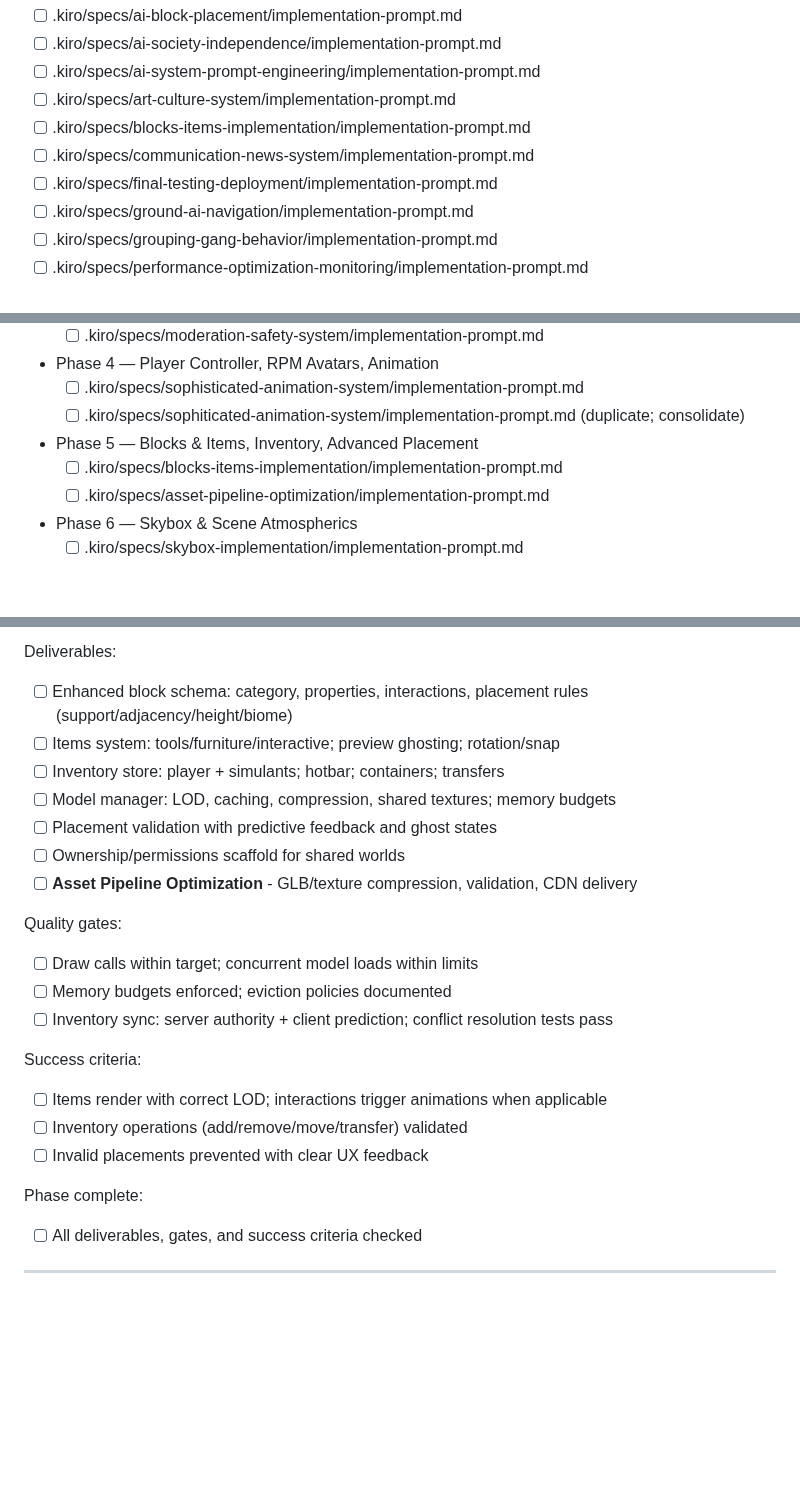
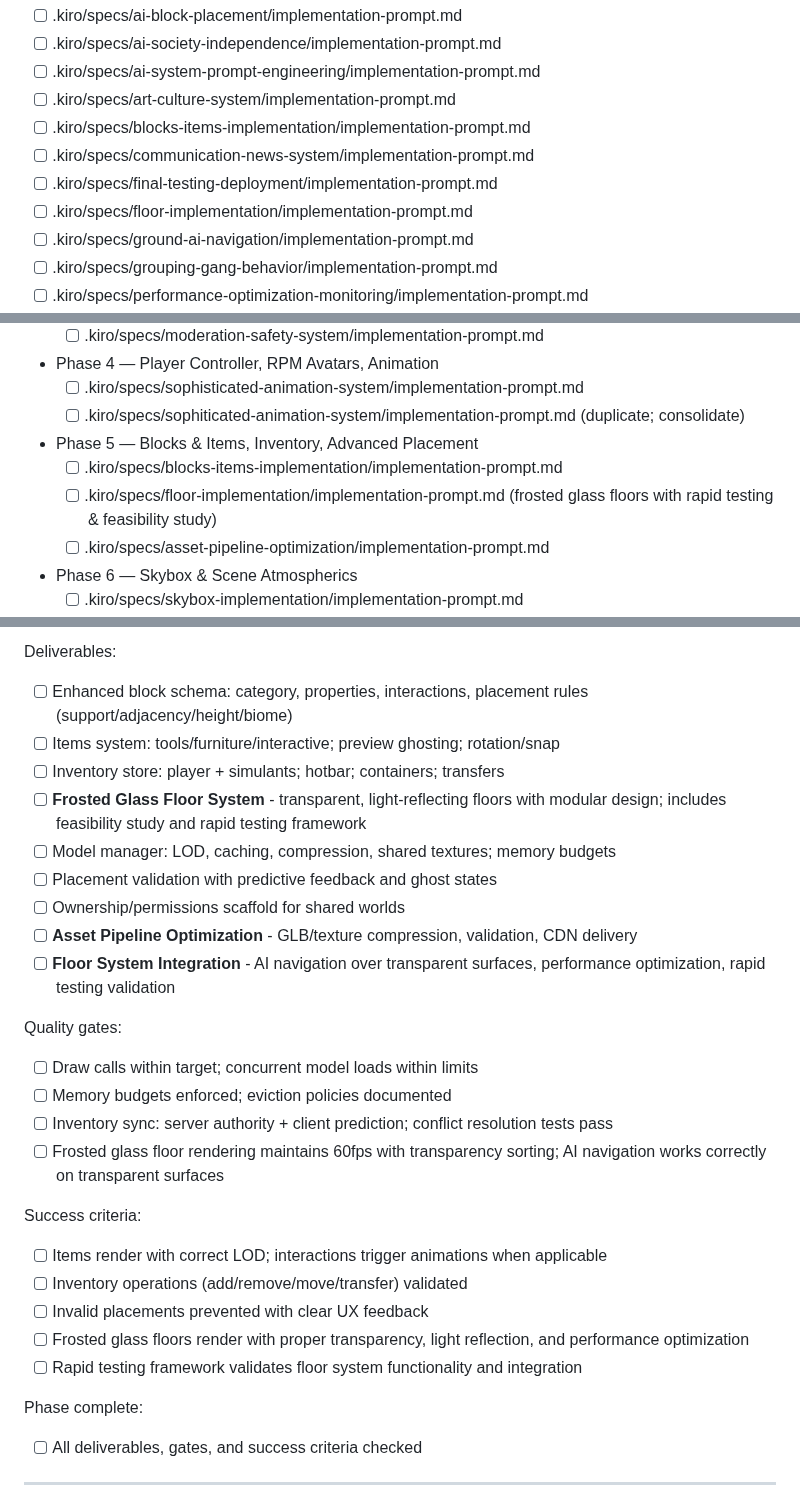
Before and after one commit to Cortana-Devs/3d-spatial-agents, a Markdown page: .kiro/specs/implementation-roadmap.md, 3 parts joined by grey strips. Drawn GitHub-style; blank space fills up the shorter version.

```diff
--- a/.kiro/specs/implementation-roadmap.md
+++ b/.kiro/specs/implementation-roadmap.md
@@ -11,6 +11,7 @@ Track progress on every implementation prompt under `.kiro/specs/*/implementatio
 - [ ] .kiro/specs/blocks-items-implementation/implementation-prompt.md
 - [ ] .kiro/specs/communication-news-system/implementation-prompt.md
 - [ ] .kiro/specs/final-testing-deployment/implementation-prompt.md
+- [ ] .kiro/specs/floor-implementation/implementation-prompt.md
 - [ ] .kiro/specs/ground-ai-navigation/implementation-prompt.md
 - [ ] .kiro/specs/grouping-gang-behavior/implementation-prompt.md
 - [ ] .kiro/specs/performance-optimization-monitoring/implementation-prompt.md
@@ -50,6 +51,7 @@ Use these per-phase prompt checklists to drive implementation.
 
 - Phase 5 — Blocks & Items, Inventory, Advanced Placement
   - [ ] .kiro/specs/blocks-items-implementation/implementation-prompt.md
+  - [ ] .kiro/specs/floor-implementation/implementation-prompt.md (frosted glass floors with rapid testing & feasibility study)
   - [ ] .kiro/specs/asset-pipeline-optimization/implementation-prompt.md
 
 - Phase 6 — Skybox & Scene Atmospherics
@@ -261,20 +263,25 @@ Deliverables:
 - [ ] Enhanced block schema: category, properties, interactions, placement rules (support/adjacency/height/biome)
 - [ ] Items system: tools/furniture/interactive; preview ghosting; rotation/snap
 - [ ] Inventory store: player + simulants; hotbar; containers; transfers
+- [ ] **Frosted Glass Floor System** - transparent, light-reflecting floors with modular design; includes feasibility study and rapid testing framework
 - [ ] Model manager: LOD, caching, compression, shared textures; memory budgets
 - [ ] Placement validation with predictive feedback and ghost states
 - [ ] Ownership/permissions scaffold for shared worlds
 - [ ] **Asset Pipeline Optimization** - GLB/texture compression, validation, CDN delivery
+- [ ] **Floor System Integration** - AI navigation over transparent surfaces, performance optimization, rapid testing validation
 
 Quality gates:
 - [ ] Draw calls within target; concurrent model loads within limits
 - [ ] Memory budgets enforced; eviction policies documented
 - [ ] Inventory sync: server authority + client prediction; conflict resolution tests pass
+- [ ] Frosted glass floor rendering maintains 60fps with transparency sorting; AI navigation works correctly on transparent surfaces
 
 Success criteria:
 - [ ] Items render with correct LOD; interactions trigger animations when applicable
 - [ ] Inventory operations (add/remove/move/transfer) validated
 - [ ] Invalid placements prevented with clear UX feedback
+- [ ] Frosted glass floors render with proper transparency, light reflection, and performance optimization
+- [ ] Rapid testing framework validates floor system functionality and integration
 
 Phase complete:
 - [ ] All deliverables, gates, and success criteria checked
```
Also changed, not shown: other parts of .kiro/specs/implementation-roadmap.md (+32 -2 lines), 1 other file.
